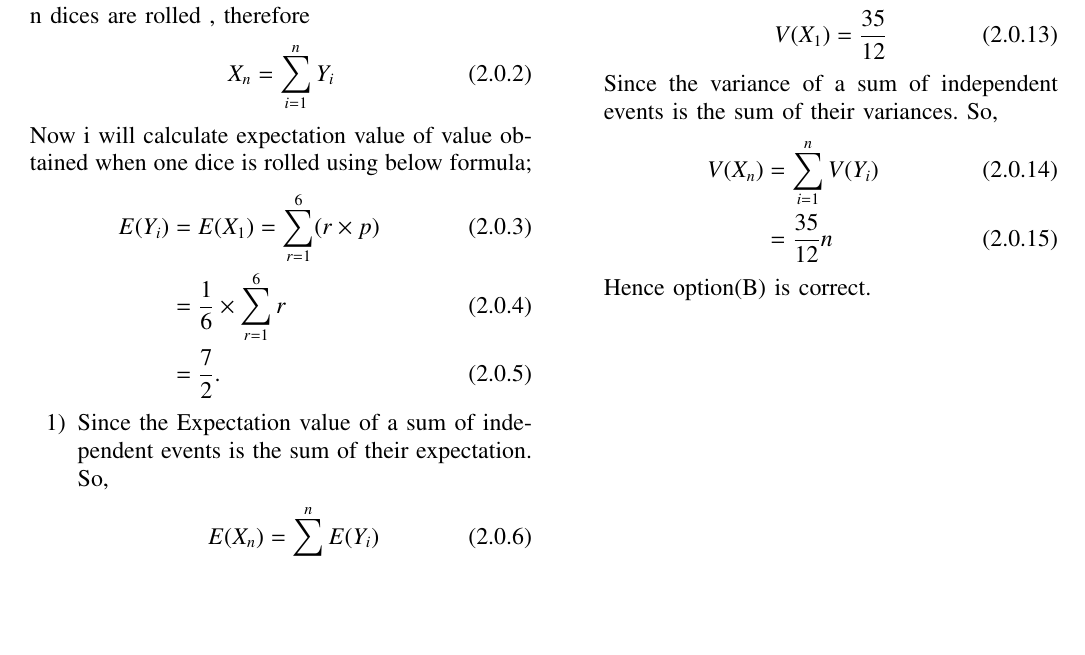
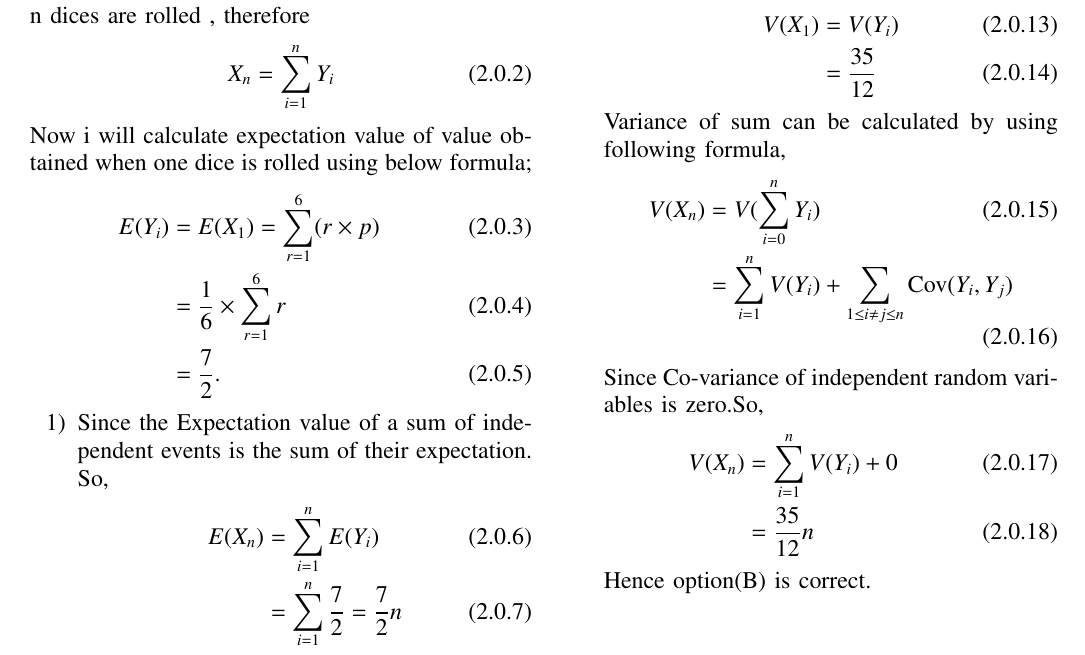
Before and after one commit to Nik123-cpp/Assignment-2, a LaTeX problem sheet (Assignment2.tex): part of the page, cut so that both start at the same text, the shorter picture padded with empty space. Compiled offline with pdfLaTeX.

Commit message:
Update Assignment2.tex

```diff
--- a/Assignment2.tex
+++ b/Assignment2.tex
@@ -184,14 +184,22 @@ Now calculating E($X_{1}^{2}$),by using \eqref{eq:eq6}
 \end{align}
 By using \eqref{eq:eq3},\eqref{eq:eq5} and \eqref{eq:eq7}
 \begin{align}
-    V(X_{1})&=\frac{35}{12}
+    V(X_{1})&=V(Y_{i})
+    \\
+    &=\frac{35}{12}
     \label{eq:eq8}
 \end{align}
-Since the variance of a sum of independent events is the sum of their variances. So,
+Variance of sum can be calculated by using following formula,
 \begin{align}
-    V(X_{n})&=\sum_{i=1}^n  V(Y_{i})
+    V(X_{n})&=V(\sum_{i=0}^n Y_{i})
     \\
-    &= \frac{35}{12}n
+    &= \sum_{i=1}^n V(Y_{i}) + \sum_{1\leq i\not=j \leq n}\text{Cov}(Y_{i},Y_{j})
+\end{align}
+Since Co-variance of independent random variables is zero.So,
+\begin{align}
+    V(X_{n})&=\sum_{i=1}^n V(Y_{i}) + 0
+    \\
+    &=\frac{35}{12}n
 \end{align}
     Hence option(B) is correct.
 \end{enumerate}
```
